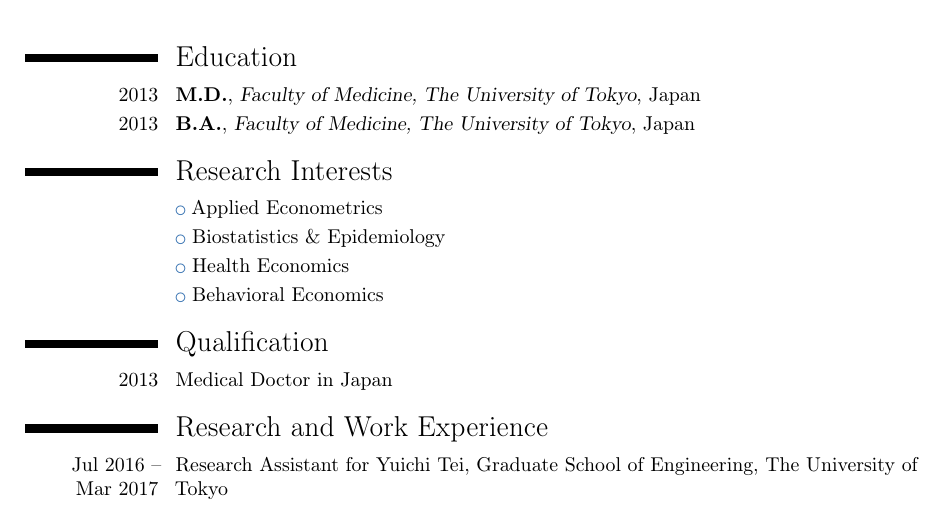
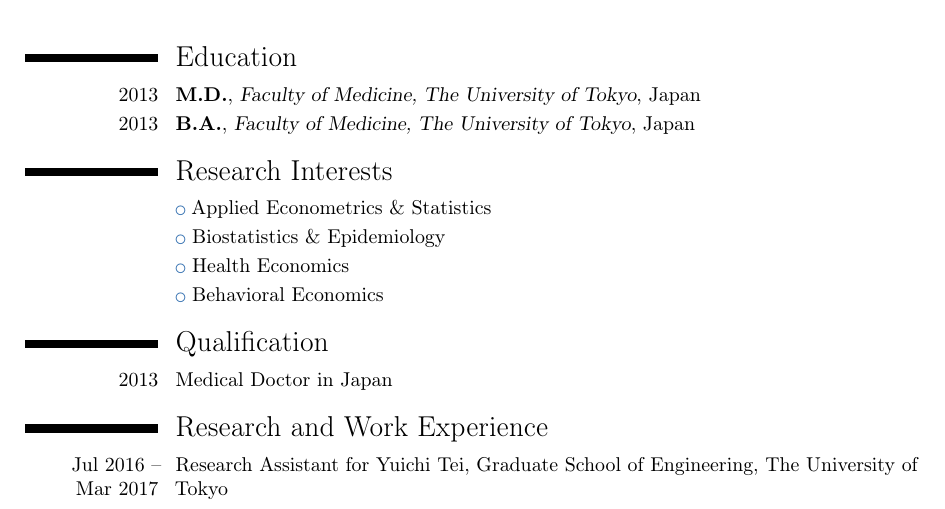
Before and after one commit to harakonan/research-public, a LaTeX CV (CV/CV_KH.tex): part of page 1 of 2, cut so that both start at the same text. Compiled offline with pdfLaTeX.

Commit message:
updated CV

```diff
--- a/CV/CV_KH.tex
+++ b/CV/CV_KH.tex
@@ -68,11 +68,10 @@
 \cventry{2013}{B.A.}{Faculty of Medicine, The University of Tokyo}{Japan}{}{}
 
 \section{Research Interests}
-\cvlistitem{Applied Econometrics}
+\cvlistitem{Applied Econometrics \& Statistics}
 \cvlistitem{Biostatistics \& Epidemiology}
 \cvlistitem{Health Economics}
 \cvlistitem{Behavioral Economics}
-
 
 \section{Qualification}
 \cvitem{2013}{Medical Doctor in Japan}
```
Also changed, not shown: CV/CV_KH.pdf.
